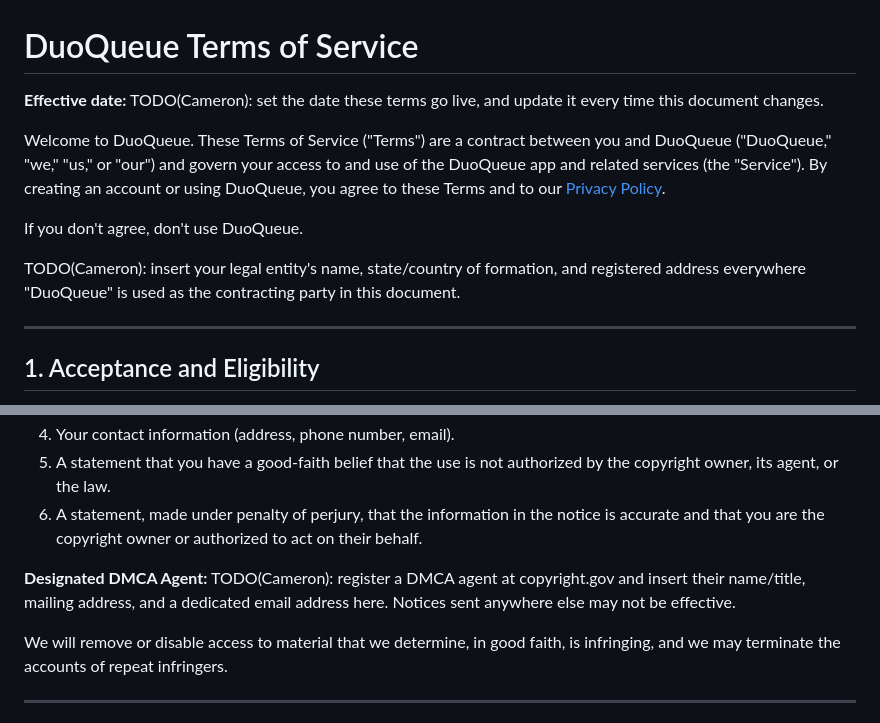
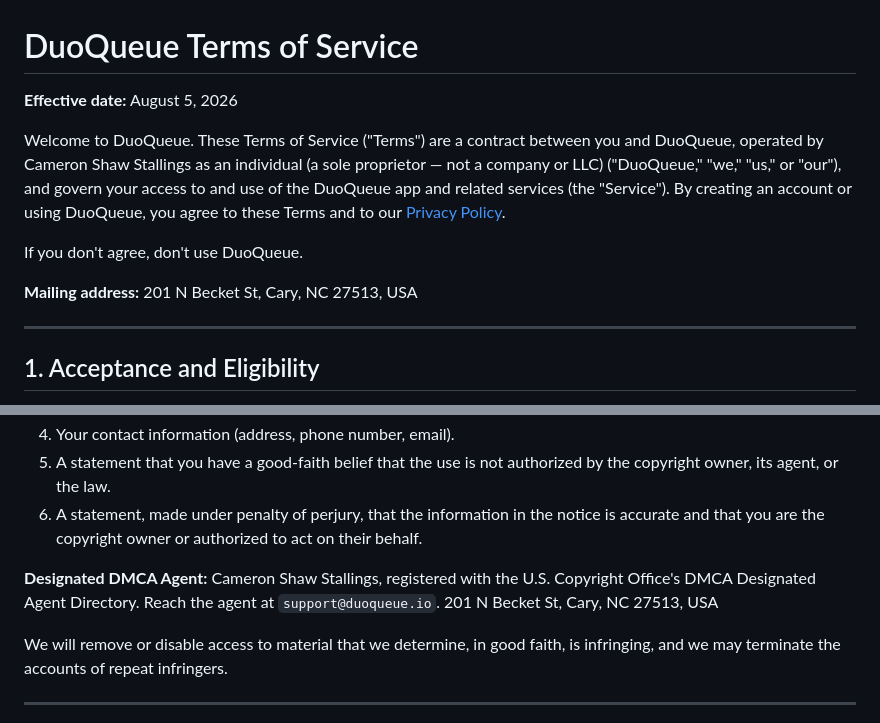
Before and after one commit to cameronstallings/DuoQueue, a Markdown page: docs/legal/terms-of-service.md, 2 parts joined by grey strips. Rendered like a GitHub page.

```diff
--- a/docs/legal/terms-of-service.md
+++ b/docs/legal/terms-of-service.md
@@ -10,13 +10,13 @@
 -->
 # DuoQueue Terms of Service
 
-**Effective date:** TODO(Cameron): set the date these terms go live, and update it every time this document changes.
+**Effective date:** August 5, 2026
 
-Welcome to DuoQueue. These Terms of Service ("Terms") are a contract between you and DuoQueue ("DuoQueue," "we," "us," or "our") and govern your access to and use of the DuoQueue app and related services (the "Service"). By creating an account or using DuoQueue, you agree to these Terms and to our [Privacy Policy](./privacy-policy.md).
+Welcome to DuoQueue. These Terms of Service ("Terms") are a contract between you and DuoQueue, operated by Cameron Shaw Stallings as an individual (a sole proprietor — not a company or LLC) ("DuoQueue," "we," "us," or "our"), and govern your access to and use of the DuoQueue app and related services (the "Service"). By creating an account or using DuoQueue, you agree to these Terms and to our [Privacy Policy](./privacy-policy.md).
 
 If you don't agree, don't use DuoQueue.
 
-TODO(Cameron): insert your legal entity's name, state/country of formation, and registered address everywhere "DuoQueue" is used as the contracting party in this document.
+**Mailing address:** 201 N Becket St, Cary, NC 27513, USA
 
 ---
 
@@ -161,7 +161,7 @@ If you believe content on DuoQueue infringes your copyright, send a notice to ou
 5. A statement that you have a good-faith belief that the use is not authorized by the copyright owner, its agent, or the law.
 6. A statement, made under penalty of perjury, that the information in the notice is accurate and that you are the copyright owner or authorized to act on their behalf.
 
-**Designated DMCA Agent:** TODO(Cameron): register a DMCA agent at copyright.gov and insert their name/title, mailing address, and a dedicated email address here. Notices sent anywhere else may not be effective.
+**Designated DMCA Agent:** Cameron Shaw Stallings, registered with the U.S. Copyright Office's DMCA Designated Agent Directory. Reach the agent at `support@duoqueue.io`. 201 N Becket St, Cary, NC 27513, USA
 
 We will remove or disable access to material that we determine, in good faith, is infringing, and we may terminate the accounts of repeat infringers.
 
```
Also changed, not shown: docs/legal/privacy-policy.md (+9 -8 lines).
